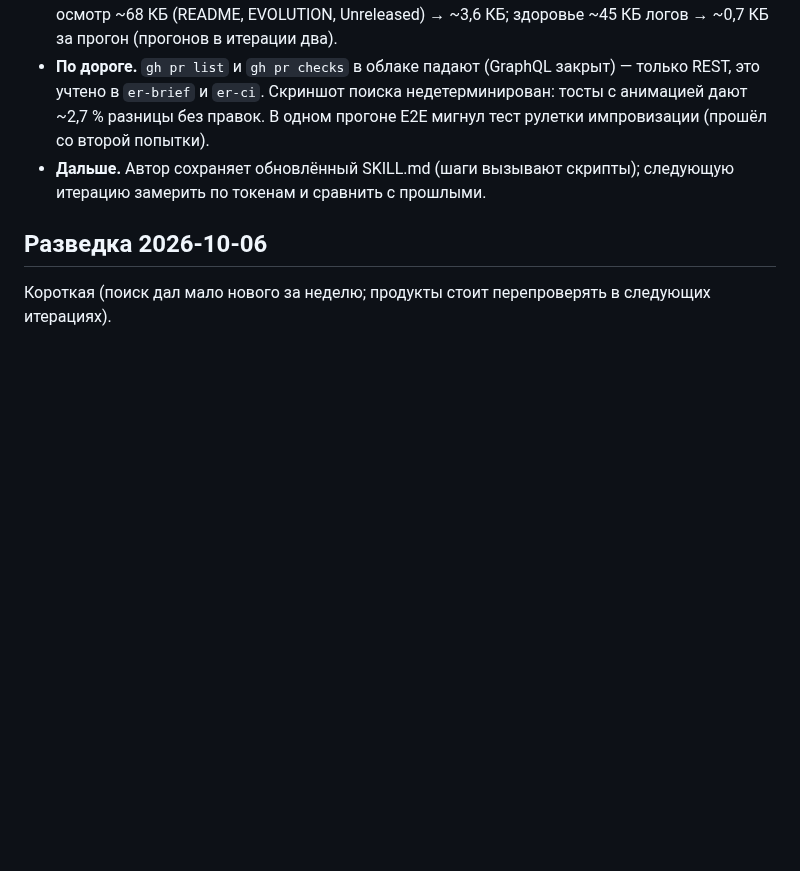
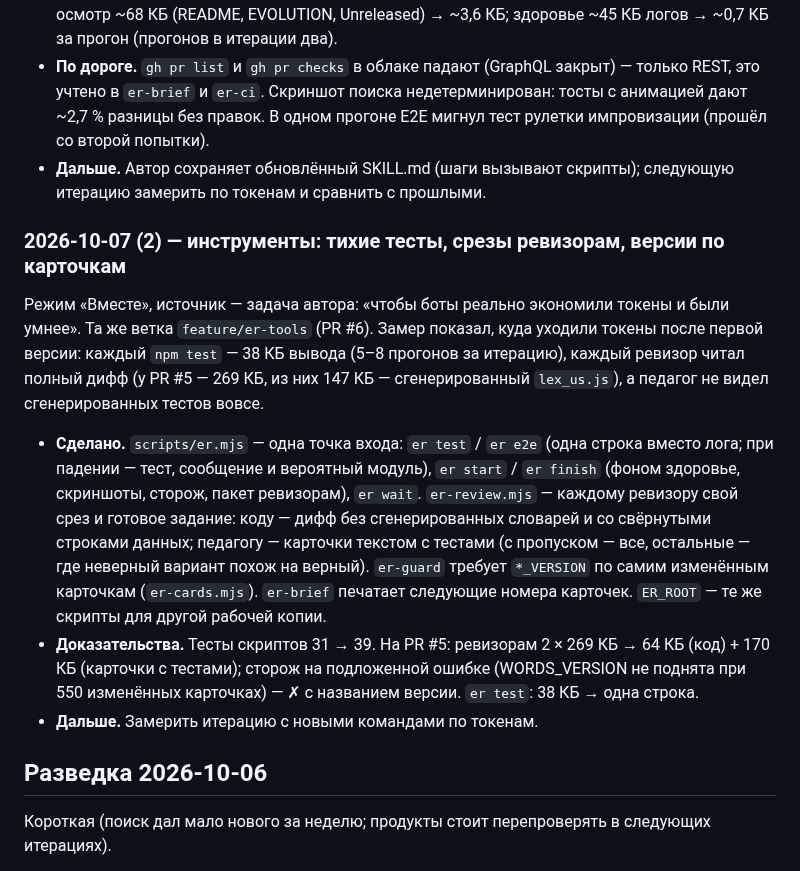
Before and after one commit to konstantin532/English-Reboot, a Markdown page: docs/EVOLUTION.md, the part around the change. Drawn GitHub-style; blank space fills up the shorter version.

Commit message:
EVOLUTION, CHANGELOG: тихие тесты, срезы ревизорам, версии по карточкам
Co-Authored-By: Claude Opus 5.5 <noreply@anthropic.com>
Claude-Session: https://claude.ai/code/session_016QXMiZRCZqUL6aGYFZnP4s

```diff
--- a/docs/EVOLUTION.md
+++ b/docs/EVOLUTION.md
@@ -203,6 +203,25 @@
 - **Дальше.** Автор сохраняет обновлённый SKILL.md (шаги вызывают скрипты); следующую итерацию замерить
   по токенам и сравнить с прошлыми.
 
+### 2026-10-07 (2) — инструменты: тихие тесты, срезы ревизорам, версии по карточкам
+
+Режим «Вместе», источник — задача автора: «чтобы боты реально экономили токены и были умнее». Та же ветка
+`feature/er-tools` (PR #6). Замер показал, куда уходили токены после первой версии: каждый `npm test` —
+38 КБ вывода (5–8 прогонов за итерацию), каждый ревизор читал полный дифф (у PR #5 — 269 КБ, из них 147 КБ —
+сгенерированный `lex_us.js`), а педагог не видел сгенерированных тестов вовсе.
+
+- **Сделано.** `scripts/er.mjs` — одна точка входа: `er test` / `er e2e` (одна строка вместо лога; при падении —
+  тест, сообщение и вероятный модуль), `er start` / `er finish` (фоном здоровье, скриншоты, сторож, пакет
+  ревизорам), `er wait`. `er-review.mjs` — каждому ревизору свой срез и готовое задание: коду — дифф без
+  сгенерированных словарей и со свёрнутыми строками данных; педагогу — карточки текстом с тестами (с пропуском
+  — все, остальные — где неверный вариант похож на верный). `er-guard` требует `*_VERSION` по самим изменённым
+  карточкам (`er-cards.mjs`). `er-brief` печатает следующие номера карточек. `ER_ROOT` — те же скрипты для
+  другой рабочей копии.
+- **Доказательства.** Тесты скриптов 31 → 39. На PR #5: ревизорам 2 × 269 КБ → 64 КБ (код) + 170 КБ
+  (карточки с тестами); сторож на подложенной ошибке (WORDS_VERSION не поднята при 550 изменённых карточках)
+  — ✗ с названием версии. `er test`: 38 КБ → одна строка.
+- **Дальше.** Замерить итерацию с новыми командами по токенам.
+
 ## Разведка 2026-10-06
 
 Короткая (поиск дал мало нового за неделю; продукты стоит перепроверять в следующих итерациях).
```
Also changed, not shown: CHANGELOG.md (+3 -0 lines).
